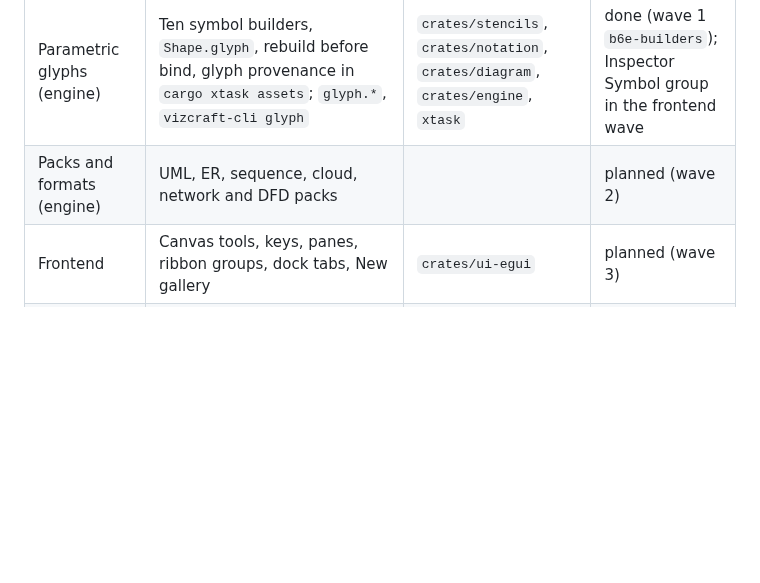
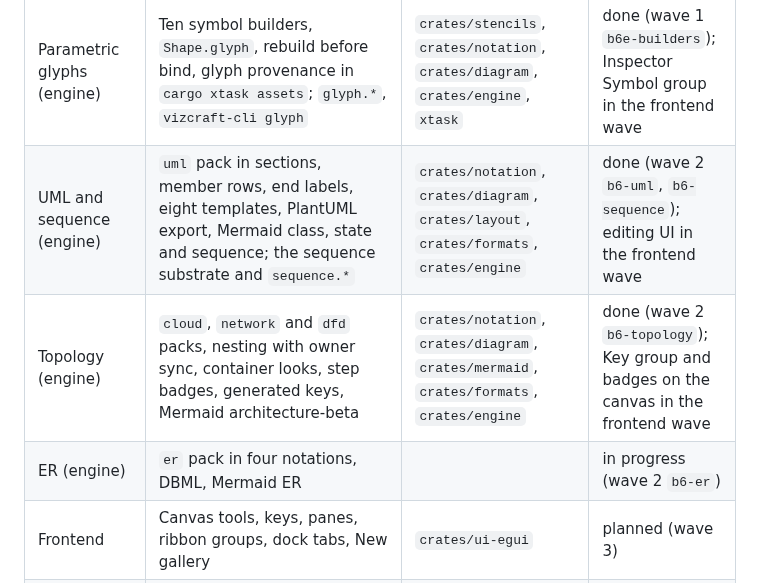
Before and after one commit to prxnvt/VizCraft, a Markdown page: ROADMAP.md, the part around the change. GitHub-like rendering; blank space fills up the shorter version.

```diff
--- a/ROADMAP.md
+++ b/ROADMAP.md
@@ -234,7 +234,9 @@ Built on the integration branch `claude/engineering-diagramming-standards-305d6b
 | Nets, wires and orientation (engine) | Nets as model objects, junctions, split and heal, line labels and markers, symbol grid module, quarter-turn and mirror orientation; `net.*`, `wire.*`, `page.setModule`, `shape.mirror` | `crates/model`, `crates/diagram`, `crates/notation`, `crates/engine`, `crates/formats` | done (wave 1 `b6e-substrate`); Wire and Pipe tools and keys in the frontend wave |
 | Sheets and cross references (engine) | ISO 5457 and ASME Y14.1 sheets with zones, title blocks, revision tables, parts lists, document properties, composed identifiers, cross references; `sheet.*`, `doc.*`, `xref.*`; the `sheet` pack | `crates/diagram`, `crates/model`, `crates/notation`, `crates/engine`, `crates/formats` | done (wave 1 `b6e-sheets`); ribbon and navigator in the frontend wave |
 | Parametric glyphs (engine) | Ten symbol builders, `Shape.glyph`, rebuild before bind, glyph provenance in `cargo xtask assets`; `glyph.*`, `vizcraft-cli glyph` | `crates/stencils`, `crates/notation`, `crates/diagram`, `crates/engine`, `xtask` | done (wave 1 `b6e-builders`); Inspector Symbol group in the frontend wave |
-| Packs and formats (engine) | UML, ER, sequence, cloud, network and DFD packs | | planned (wave 2) |
+| UML and sequence (engine) | `uml` pack in sections, member rows, end labels, eight templates, PlantUML export, Mermaid class, state and sequence; the sequence substrate and `sequence.*` | `crates/notation`, `crates/diagram`, `crates/layout`, `crates/formats`, `crates/engine` | done (wave 2 `b6-uml`, `b6-sequence`); editing UI in the frontend wave |
+| Topology (engine) | `cloud`, `network` and `dfd` packs, nesting with owner sync, container looks, step badges, generated keys, Mermaid architecture-beta | `crates/notation`, `crates/diagram`, `crates/mermaid`, `crates/formats`, `crates/engine` | done (wave 2 `b6-topology`); Key group and badges on the canvas in the frontend wave |
+| ER (engine) | `er` pack in four notations, DBML, Mermaid ER | | in progress (wave 2 `b6-er`) |
 | Frontend | Canvas tools, keys, panes, ribbon groups, dock tabs, New gallery | `crates/ui-egui` | planned (wave 3) |
 | Packs on the substrate | C4, code forms, electrical, process, fluid power, mechanical | | planned (wave 4) |
 
```
Also changed, not shown: docs/formats.md (+8 -2 lines), docs/parity.md (+6 -6 lines).
